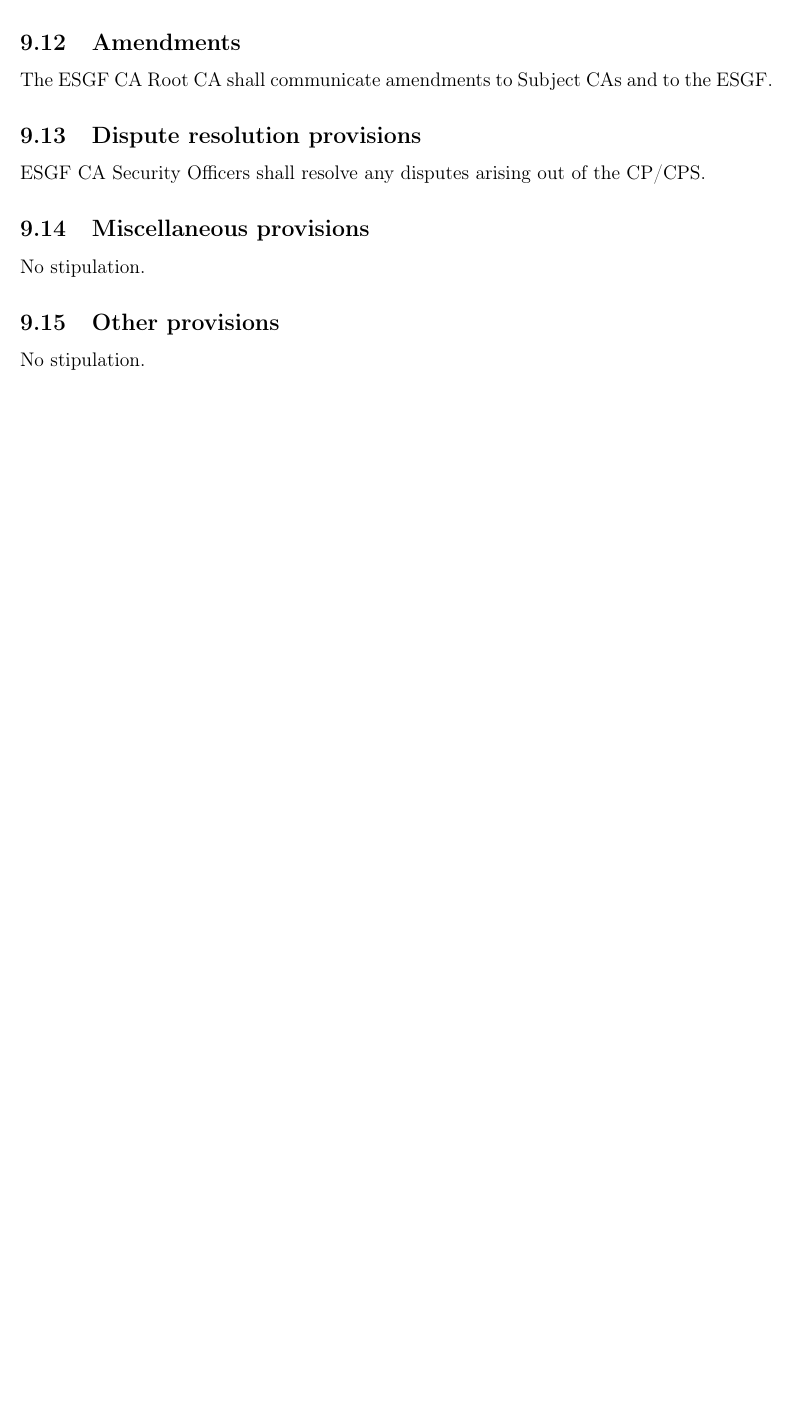
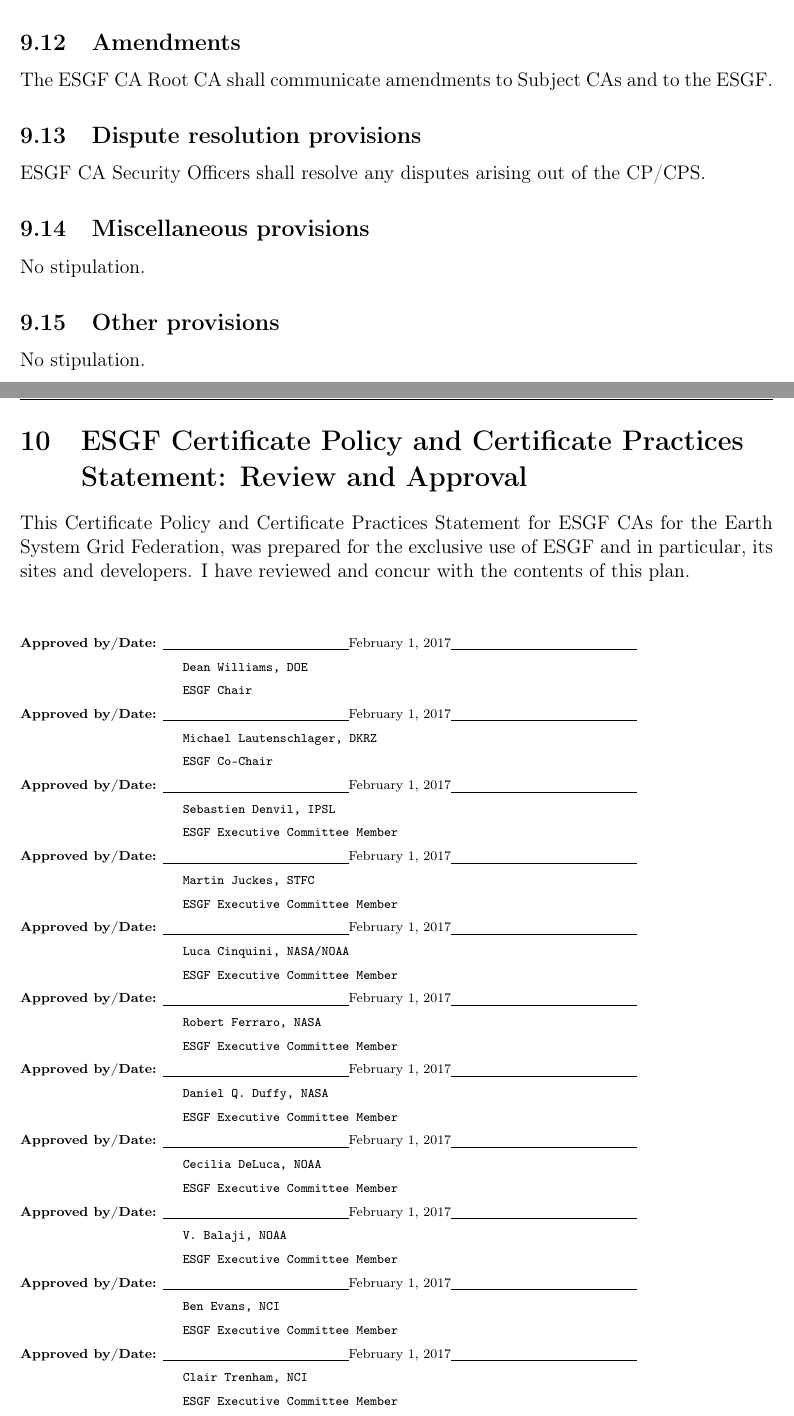
Before and after one commit to ESGF/esgf-ca, a LaTeX book (esgf-ca.tex, which reads cadoc.tex): part of page 16 of 16 before the commit and two parts of pages 16 and 17 of 18 after it, the two joined at a grey line, cut so that both start at the same text, the shorter picture padded with empty space. Compiled offline with pdfLaTeX.

Commit message:
add review and approval page

```diff
--- a/cadoc.tex
+++ b/cadoc.tex
@@ -662,5 +662,55 @@
 \subsection{Other provisions}\label{other-provisions}
 
 No stipulation.
+\newpage
+\section{ESGF Certificate Policy and Certificate Practices Statement: Review and Approval}
+This Certificate Policy and Certificate Practices Statement for ESGF CAs for the Earth System Grid Federation, was prepared for the exclusive use of ESGF and in particular, its sites and developers. I have reviewed and concur with the contents of this plan.
+\par\vspace{1cm}
+\begin{tiny}
 
+\textbf{Approved by/Date:} \underline{\hspace{4cm}}\today\underline{\hspace{4cm}}
+\par\hspace{3.5cm}{\ttfamily Dean Williams, DOE
+\par\hspace{3.5cm}ESGF Chair}
+
+\textbf{Approved by/Date:} \underline{\hspace{4cm}}\today\underline{\hspace{4cm}}
+\par\hspace{3.5cm}{\ttfamily Michael Lautenschlager, DKRZ
+\par\hspace{3.5cm}ESGF Co-Chair}
+
+\textbf{Approved by/Date:} \underline{\hspace{4cm}}\today\underline{\hspace{4cm}}
+\par\hspace{3.5cm}{\ttfamily Sebastien Denvil, IPSL
+\par\hspace{3.5cm}ESGF Executive Committee Member}
+
+\textbf{Approved by/Date:} \underline{\hspace{4cm}}\today\underline{\hspace{4cm}}
+\par\hspace{3.5cm}{\ttfamily Martin Juckes, STFC
+\par\hspace{3.5cm}ESGF Executive Committee Member}
+
+\textbf{Approved by/Date:} \underline{\hspace{4cm}}\today\underline{\hspace{4cm}}
+\par\hspace{3.5cm}{\ttfamily Luca Cinquini, NASA/NOAA
+\par\hspace{3.5cm}ESGF Executive Committee Member}
+
+\textbf{Approved by/Date:} \underline{\hspace{4cm}}\today\underline{\hspace{4cm}}
+\par\hspace{3.5cm}{\ttfamily Robert Ferraro, NASA
+\par\hspace{3.5cm}ESGF Executive Committee Member}
+
+\textbf{Approved by/Date:} \underline{\hspace{4cm}}\today\underline{\hspace{4cm}}
+\par\hspace{3.5cm}{\ttfamily Daniel Q. Duffy, NASA
+\par\hspace{3.5cm}ESGF Executive Committee Member}
+
+\textbf{Approved by/Date:} \underline{\hspace{4cm}}\today\underline{\hspace{4cm}}
+\par\hspace{3.5cm}{\ttfamily Cecilia DeLuca, NOAA
+\par\hspace{3.5cm}ESGF Executive Committee Member}
+
+\textbf{Approved by/Date:} \underline{\hspace{4cm}}\today\underline{\hspace{4cm}}
+\par\hspace{3.5cm}{\ttfamily V. Balaji, NOAA
+\par\hspace{3.5cm}ESGF Executive Committee Member}
+
+\textbf{Approved by/Date:} \underline{\hspace{4cm}}\today\underline{\hspace{4cm}}
+\par\hspace{3.5cm}{\ttfamily Ben Evans, NCI
+\par\hspace{3.5cm}ESGF Executive Committee Member}
+
+\textbf{Approved by/Date:} \underline{\hspace{4cm}}\today\underline{\hspace{4cm}}
+\par\hspace{3.5cm}{\ttfamily Clair Trenham, NCI
+\par\hspace{3.5cm}ESGF Executive Committee Member}
+
+\end{tiny}
 \section{Change log}\label{change-log}
```
